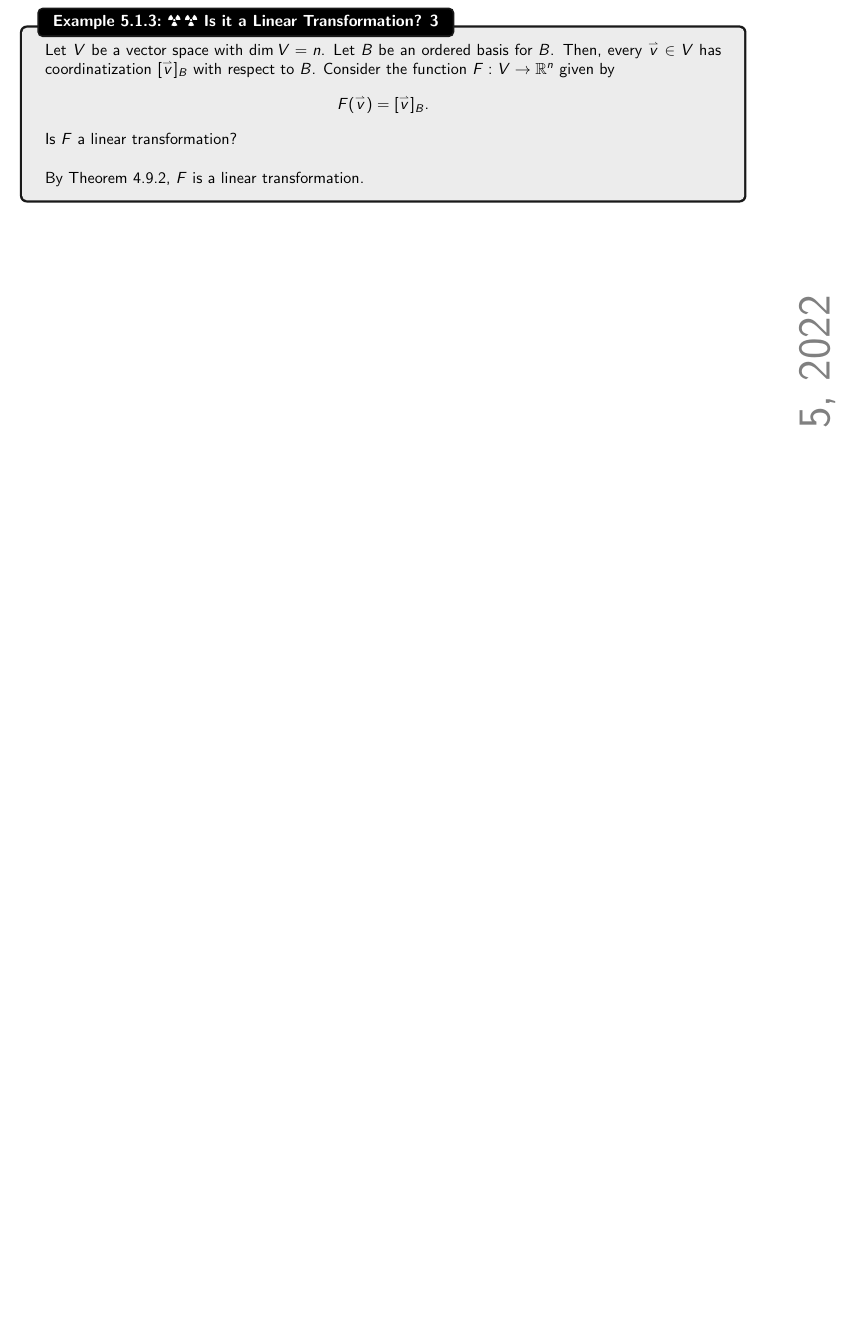
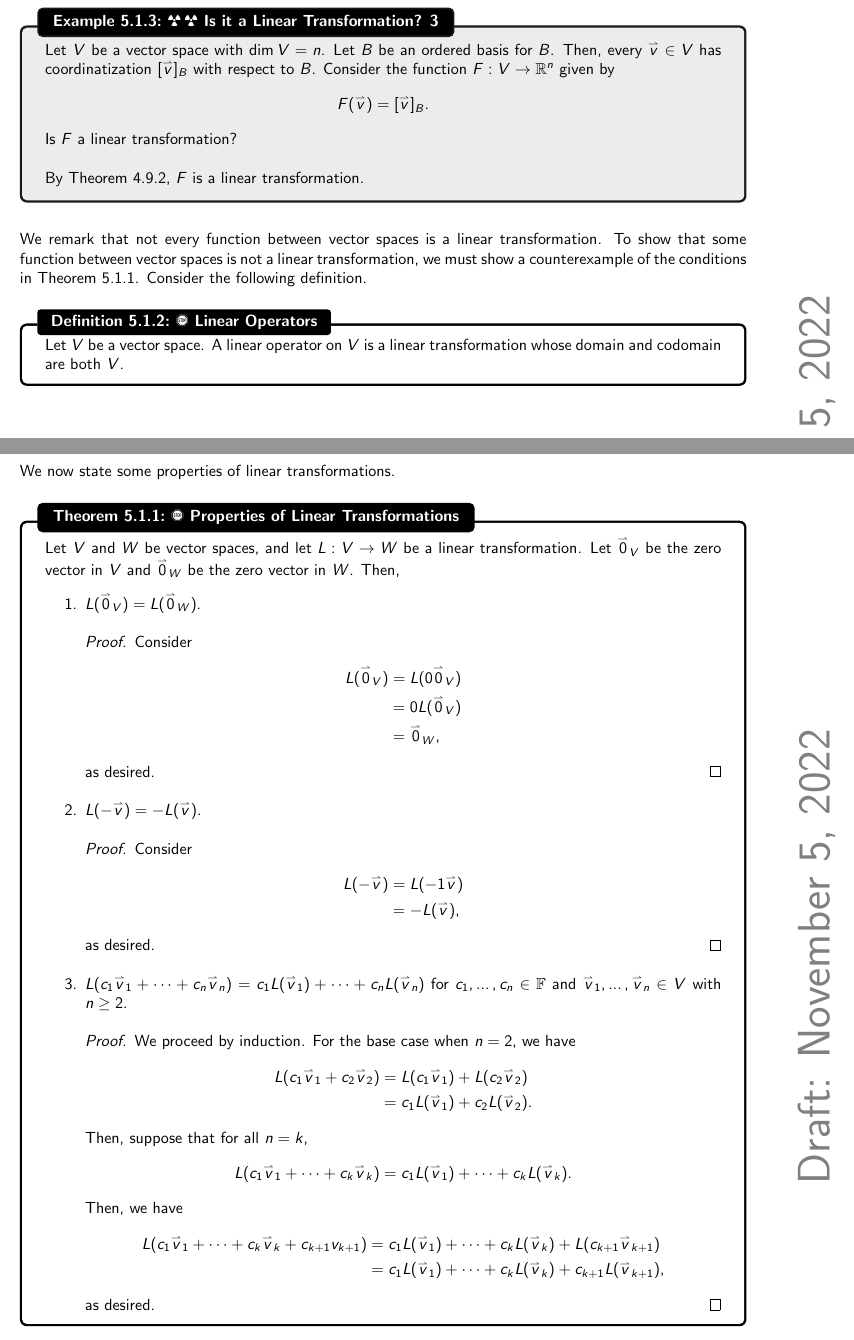
Before and after one commit to officialadithya/MATH-2135-Linear-Algebra-Notes, a LaTeX thesis (main.tex, which reads Chapters/linearTransformations.tex): part of page 117 of 143 before the commit and two parts of pages 117 and 118 of 144 after it, the two joined at a grey line, cut so that both start at the same text, the shorter picture padded with empty space. Compiled offline with pdfLaTeX.

Commit message:
Added a Theorem and a Proof

```diff
--- a/Chapters/linearTransformations.tex
+++ b/Chapters/linearTransformations.tex
@@ -72,3 +72,61 @@
             By Theorem \ref{thm:propcoords}, \(F\) is a linear transformation.
 
         \end{example}
+        \vphantom
+        \\
+        \\
+        We remark that not every function between vector spaces is a linear transformation. To show that some function between vector spaces is not a linear transformation, we must show a counterexample of the conditions in Theorem \ref{def:lineartransformation}. Consider the following definition.
+        \begin{definition}{\Stop\,\,Linear Operators}{linearoperator}
+
+            Let \(V\) be a vector space. A linear operator on \(V\) is a linear transformation whose domain and codomain are both \(V\).
+
+        \end{definition}
+        \pagebreak
+        \vphantom
+        \\
+        \\
+        We now state some properties of linear transformations.
+        \begin{theorem}{\Stop\,\,Properties of Linear Transformations}{proplintrans}
+
+            Let \(V\) and \(W\) be vector spaces, and let \(L:V\to W\) be a linear transformation. Let \(\vec{0}_V\) be the zero vector in \(V\) and \(\vec{0}_W\) be the zero vector in \(W\). Then,
+            \begin{enumerate}
+                \item \(L(\vec{0}_V)=L(\vec{0}_W)\).
+                \begin{proof}
+                    Consider
+                    \begin{align*}
+                        L(\vec{0}_V)&=L(0\vec{0}_V) \\
+                        &=0L(\vec{0}_V) \\
+                        &=\vec{0}_W,
+                    \end{align*}
+                    as desired.
+                \end{proof}
+                \item \(L(-\vec{v})=-L(\vec{v})\).
+                \begin{proof}
+                    Consider
+                    \begin{align*}
+                        L(-\vec{v})&=L(-1\vec{v}) \\
+                        &=-L(\vec{v}),
+                    \end{align*}
+                    as desired.
+                \end{proof}
+                \item \(L(c_1\vec{v}_1+\cdots+c_n\vec{v}_n)=c_1L(\vec{v}_1)+\cdots+c_nL(\vec{v}_n)\) for \(c_1,\ldots,c_n\in\mathbb{F}\) and \(\vec{v}_1,\ldots,\vec{v}_n\in V\) with \(n\geq2\).
+                \begin{proof}
+                    We proceed by induction. For the base case when \(n=2\), we have
+                    \begin{align*}
+                        L(c_1\vec{v}_1+c_2\vec{v}_2)&=L(c_1\vec{v}_1)+L(c_2\vec{v}_2) \\
+                        &=c_1L(\vec{v}_1)+c_2L(\vec{v}_2).
+                    \end{align*}
+                    Then, suppose that for all \(n=k\),
+                    \begin{equation*}
+                        L(c_1\vec{v}_1+\cdots+c_k\vec{v}_k)=c_1L(\vec{v}_1)+\cdots+c_kL(\vec{v}_k).
+                    \end{equation*}
+                    Then, we have
+                    \begin{align*}
+                        L(c_1\vec{v}_1+\cdots+c_k\vec{v}_k+c_{k+1}v_{k+1})&=c_1L(\vec{v}_1)+\cdots+c_kL(\vec{v}_k)+L(c_{k+1}\vec{v}_{k+1}) \\
+                        &=c_1L(\vec{v}_1)+\cdots+c_kL(\vec{v}_k)+c_{k+1}L(\vec{v}_{k+1}),
+                    \end{align*}
+                    as desired.
+                \end{proof}
+            \end{enumerate}
+
+        \end{theorem}
```
Also changed, not shown: main.pdf.
